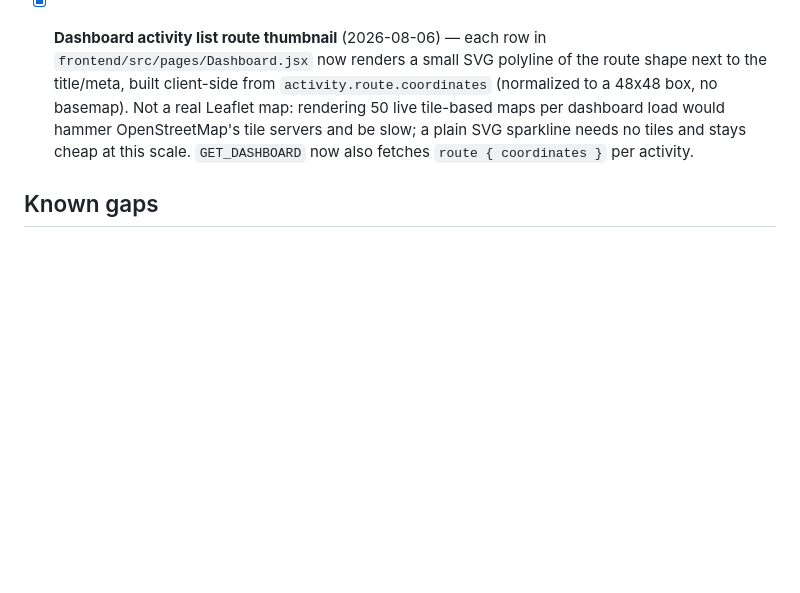
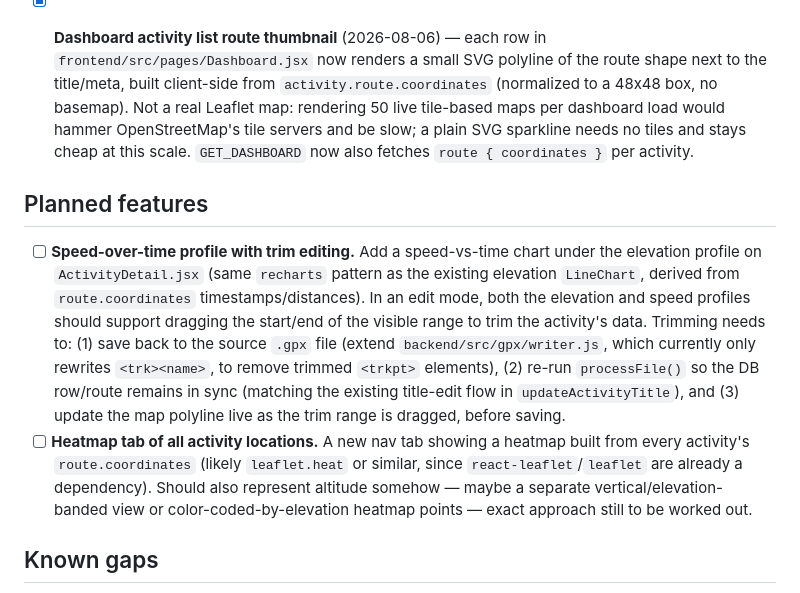
Before and after one commit to markrickert/gpx-report, a Markdown page: docs/TODO.md, the part around the change. Rendered like a GitHub page; blank space fills up the shorter version.

Commit message:
Add planned-feature TODOs: speed profile trim editing, activity heatmap
Two feature requests logged per the docs/TODO.md convention, not yet
implemented:
- Speed-over-time profile under the elevation chart, with a drag-to-trim
  edit mode that writes back to the source GPX file and updates the map
  live.
- New heatmap tab of all activity locations, incorporating altitude.

```diff
--- a/docs/TODO.md
+++ b/docs/TODO.md
@@ -11,6 +11,11 @@ Tracks work that is planned/wanted but not yet implemented, plus gaps found when
 
 - [x] **Dashboard activity list route thumbnail** (2026-08-06) — each row in `frontend/src/pages/Dashboard.jsx` now renders a small SVG polyline of the route shape next to the title/meta, built client-side from `activity.route.coordinates` (normalized to a 48x48 box, no basemap). Not a real Leaflet map: rendering 50 live tile-based maps per dashboard load would hammer OpenStreetMap's tile servers and be slow; a plain SVG sparkline needs no tiles and stays cheap at this scale. `GET_DASHBOARD` now also fetches `route { coordinates }` per activity.
 
+## Planned features
+
+- [ ] **Speed-over-time profile with trim editing.** Add a speed-vs-time chart under the elevation profile on `ActivityDetail.jsx` (same `recharts` pattern as the existing elevation `LineChart`, derived from `route.coordinates` timestamps/distances). In an edit mode, both the elevation and speed profiles should support dragging the start/end of the visible range to trim the activity's data. Trimming needs to: (1) save back to the source `.gpx` file (extend `backend/src/gpx/writer.js`, which currently only rewrites `<trk><name>`, to remove trimmed `<trkpt>` elements), (2) re-run `processFile()` so the DB row/route remains in sync (matching the existing title-edit flow in `updateActivityTitle`), and (3) update the map polyline live as the trim range is dragged, before saving.
+- [ ] **Heatmap tab of all activity locations.** A new nav tab showing a heatmap built from every activity's `route.coordinates` (likely `leaflet.heat` or similar, since `react-leaflet`/`leaflet` are already a dependency). Should also represent altitude somehow — maybe a separate vertical/elevation-banded view or color-coded-by-elevation heatmap points — exact approach still to be worked out.
+
 ## Known gaps
 
 - [ ] **No pagination / "load more" on the Dashboard activity list.** `activities(limit, offset)` supports paging, but `frontend/src/pages/Dashboard.jsx` calls it with a hardcoded `limit: 50` and never passes `offset`. Activities beyond the 50 most recent (optionally filtered by type) are currently invisible in the UI with no way to reach them.
```
